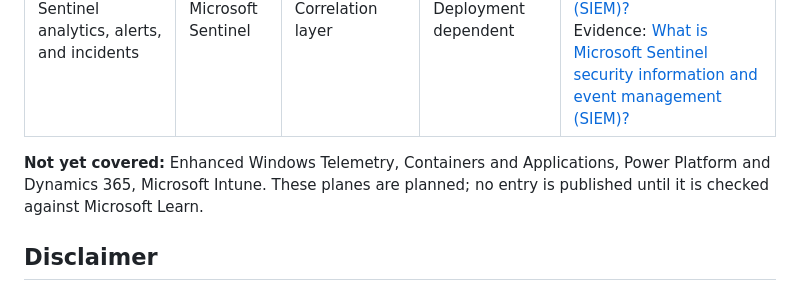
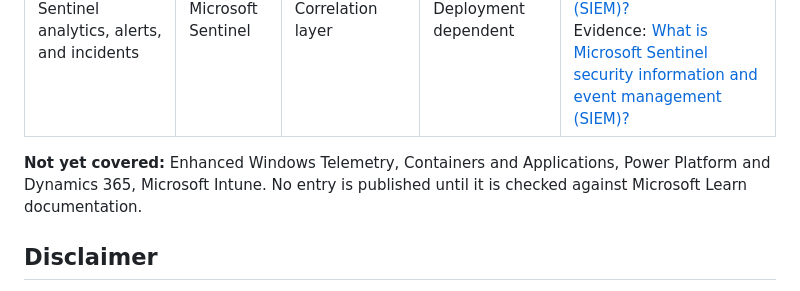
Before and after one commit to IronBranded/Microsoft-Cloud-Audit-Logs-Guide, a Markdown page: README.md, the part around the change. Drawn GitHub-style.

```diff
--- a/README.md
+++ b/README.md
@@ -120,7 +120,7 @@ The interactive guide also works offline: open `site/index.html` from this repos
 | Log Analytics workspace (Azure Monitor Logs) | Azure Monitor | Repository | Configuration required | What is: [Azure Monitor overview](https://learn.microsoft.com/azure/azure-monitor/fundamentals/overview)<br>Evidence: [Log Analytics workspace overview](https://learn.microsoft.com/azure/azure-monitor/logs/log-analytics-workspace-overview) |
 | Microsoft Sentinel analytics, alerts, and incidents | Microsoft Sentinel | Correlation layer | Deployment dependent | What is: [What is Microsoft Sentinel security information and event management (SIEM)?](https://learn.microsoft.com/azure/sentinel/overview)<br>Evidence: [What is Microsoft Sentinel security information and event management (SIEM)?](https://learn.microsoft.com/azure/sentinel/overview) |
 
-**Not yet covered:** Enhanced Windows Telemetry, Containers and Applications, Power Platform and Dynamics 365, Microsoft Intune. These planes are planned; no entry is published until it is checked against Microsoft Learn.
+**Not yet covered:** Enhanced Windows Telemetry, Containers and Applications, Power Platform and Dynamics 365, Microsoft Intune. No entry is published until it is checked against Microsoft Learn documentation.
 <!-- END evidence-sources -->
 
 ## Disclaimer
```
